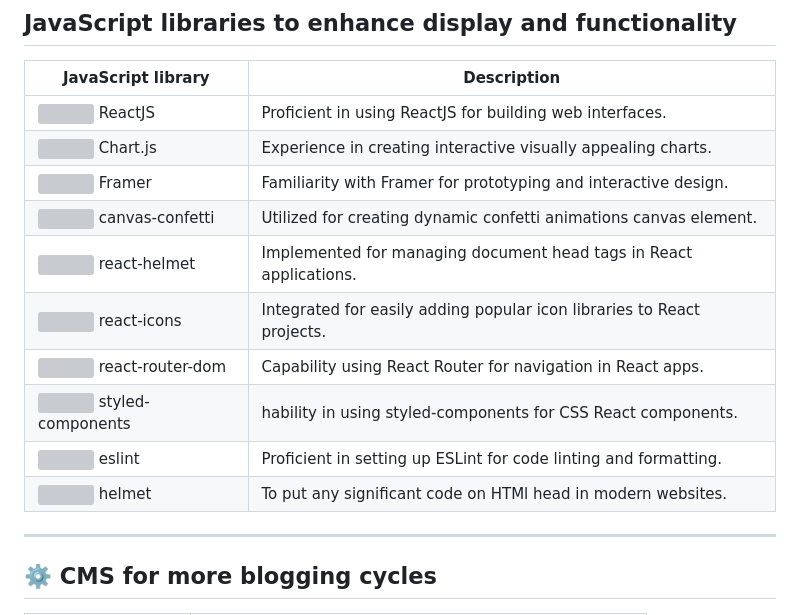
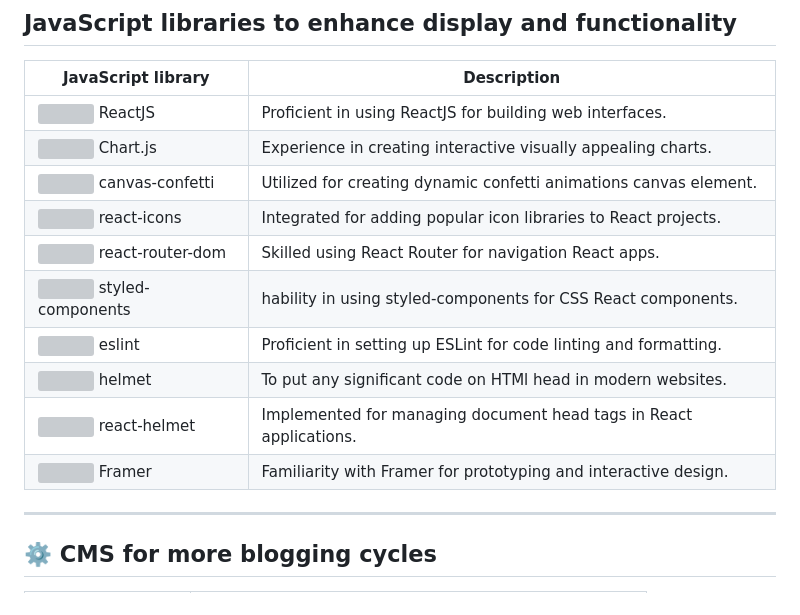
Before and after one commit to lucfreelance/lucfreelance, a Markdown page: README.MD, the part around the change. GitHub-like rendering; grey boxes are pictures that could not be loaded.

```diff
--- a/README.MD
+++ b/README.MD
@@ -64,15 +64,15 @@
 | JavaScript library                   | Description                                            |
 |--------------------------------------------|-------------------------------------------------------|
 | ![](https://img.icons8.com/color/48/000000/react-native.png) ReactJS | Proficient in using ReactJS for building web interfaces. |
-| ![](https://img.icons8.com/color/48/000000/chartjs.png) Chart.js | Experience in creating interactive visually appealing charts. |
-| ![](https://img.icons8.com/ios-filled/50/000000/framer.png) Framer | Familiarity with Framer for prototyping and interactive design. |
+| ![](https://img.icons8.com/color/48/000000/chart-js.png) Chart.js | Experience in creating interactive visually appealing charts. |
 | ![](https://img.icons8.com/ios/50/000000/confetti.png) canvas-confetti | Utilized for creating dynamic confetti animations canvas element. |
-| ![](https://img.icons8.com/color/48/000000/react.png) react-helmet | Implemented for managing document head tags in React applications. |
-| ![](https://img.icons8.com/color/48/000000/react.png) react-icons | Integrated for easily adding popular icon libraries to React projects. |
-| ![](https://img.icons8.com/color/48/000000/react.png) react-router-dom | Capability using React Router for navigation in React apps. |
+| ![](https://img.icons8.com/color/48/000000/react-icons.png) react-icons | Integrated for adding popular icon libraries to React projects. |
+| ![](https://img.icons8.com/color/48/000000/react-router-dom.png) react-router-dom | Skilled using React Router for navigation React apps. |
 | ![](https://img.icons8.com/color/48/000000/css3.png) styled-components | hability in using styled-components for CSS React components. |
 | ![](https://img.icons8.com/color/48/000000/javascript.png) eslint | Proficient in setting up ESLint for code linting and formatting. |
 | ![](https://img.icons8.com/color/48/000000/javascript.png) helmet | To put any significant code on HTMl head in modern websites. |
+| ![](https://img.icons8.com/color/48/000000/helmet.png) react-helmet | Implemented for managing document head tags in React applications. |
+| ![](https://img.icons8.com/ios-filled/50/000000/framer.png) Framer | Familiarity with Framer for prototyping and interactive design. |
 
 ---
 
```
